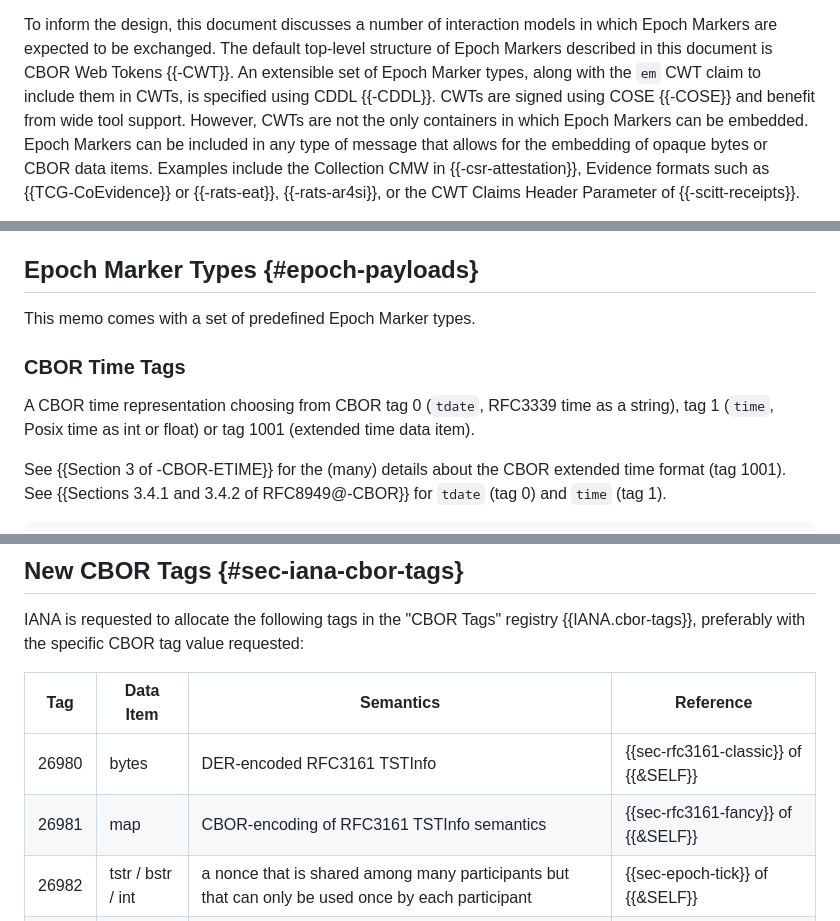
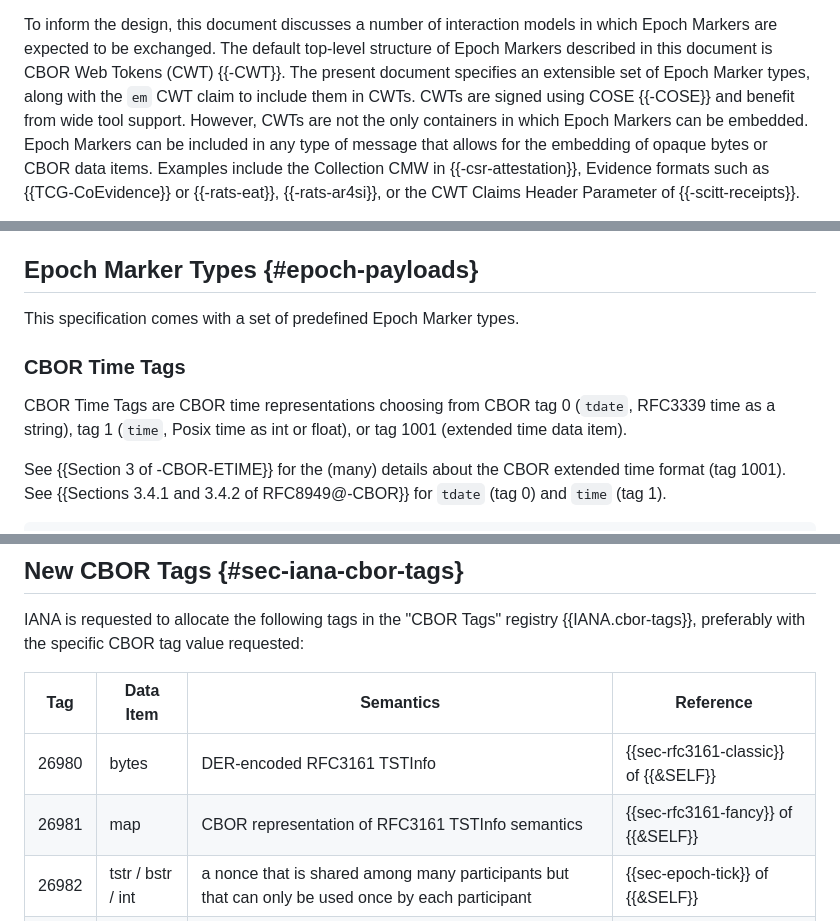
Before and after one commit to ietf-rats/draft-birkholz-rats-epoch-marker, a Markdown page: draft-ietf-rats-epoch-markers.md, 3 parts joined by grey strips. GitHub-like rendering.

Commit message:
Editorial

```diff
--- a/draft-ietf-rats-epoch-markers.md
+++ b/draft-ietf-rats-epoch-markers.md
@@ -124,8 +124,8 @@ Therefore, reusing the core TSTInfo structure as an Epoch ID type for Epoch Mark
 There are, however, several other ways to represent a signed timestamp or the start of a new freshness epoch, respectively, and therefore other Epoch Marker types.
 
 To inform the design, this document discusses a number of interaction models in which Epoch Markers are expected to be exchanged.
-The default top-level structure of Epoch Markers described in this document is CBOR Web Tokens {{-CWT}}.
-An extensible set of Epoch Marker types, along with the `em` CWT claim to include them in CWTs, is specified using CDDL {{-CDDL}}.
+The default top-level structure of Epoch Markers described in this document is CBOR Web Tokens (CWT) {{-CWT}}.
+The present document specifies an extensible set of Epoch Marker types, along with the `em` CWT claim to include them in CWTs.
 CWTs are signed using COSE {{-COSE}} and benefit from wide tool support.
 However, CWTs are not the only containers in which Epoch Markers can be embedded.
 Epoch Markers can be included in any type of message that allows for the embedding of opaque bytes or CBOR data items.
@@ -178,11 +178,11 @@ This in fact means that it is possible to request an Epoch Marker via a challeng
 
 ## Epoch Marker Types {#epoch-payloads}
 
-This memo comes with a set of predefined Epoch Marker types.
+This specification comes with a set of predefined Epoch Marker types.
 
 ### CBOR Time Tags
 
-A CBOR time representation choosing from CBOR tag 0 (`tdate`, RFC3339 time as a string), tag 1 (`time`, Posix time as int or float) or tag 1001 (extended time data item).
+CBOR Time Tags are CBOR time representations choosing from CBOR tag 0 (`tdate`, RFC3339 time as a string), tag 1 (`time`, Posix time as int or float), or tag 1001 (extended time data item).
 
 See {{Section 3 of -CBOR-ETIME}} for the (many) details about the CBOR extended time format (tag 1001).
 See {{Sections 3.4.1 and 3.4.2 of RFC8949@-CBOR}} for `tdate` (tag 0) and `time` (tag 1).
@@ -413,7 +413,7 @@ IANA is requested to allocate the following tags in the "CBOR Tags" registry
 | Tag | Data Item | Semantics | Reference |
 | -- | -- | -- | -- |
 | 26980 | bytes | DER-encoded RFC3161 TSTInfo | {{sec-rfc3161-classic}} of {{&SELF}} |
-| 26981 | map | CBOR-encoding of RFC3161 TSTInfo semantics | {{sec-rfc3161-fancy}} of {{&SELF}} |
+| 26981 | map | CBOR representation of RFC3161 TSTInfo semantics | {{sec-rfc3161-fancy}} of {{&SELF}} |
 | 26982 | tstr / bstr / int | a nonce that is shared among many participants but that can only be used once by each participant | {{sec-epoch-tick}} of {{&SELF}} |
 | 26983 | array | a list of multi-nonce | {{sec-epoch-tick-list}} of {{&SELF}} |
 | 26984 | uint | strictly monotonically increasing counter | {{sec-strictly-monotonic}} of {{&SELF}} |
```
Also changed, not shown: other parts of draft-ietf-rats-epoch-markers.md (+1 -1 lines).
